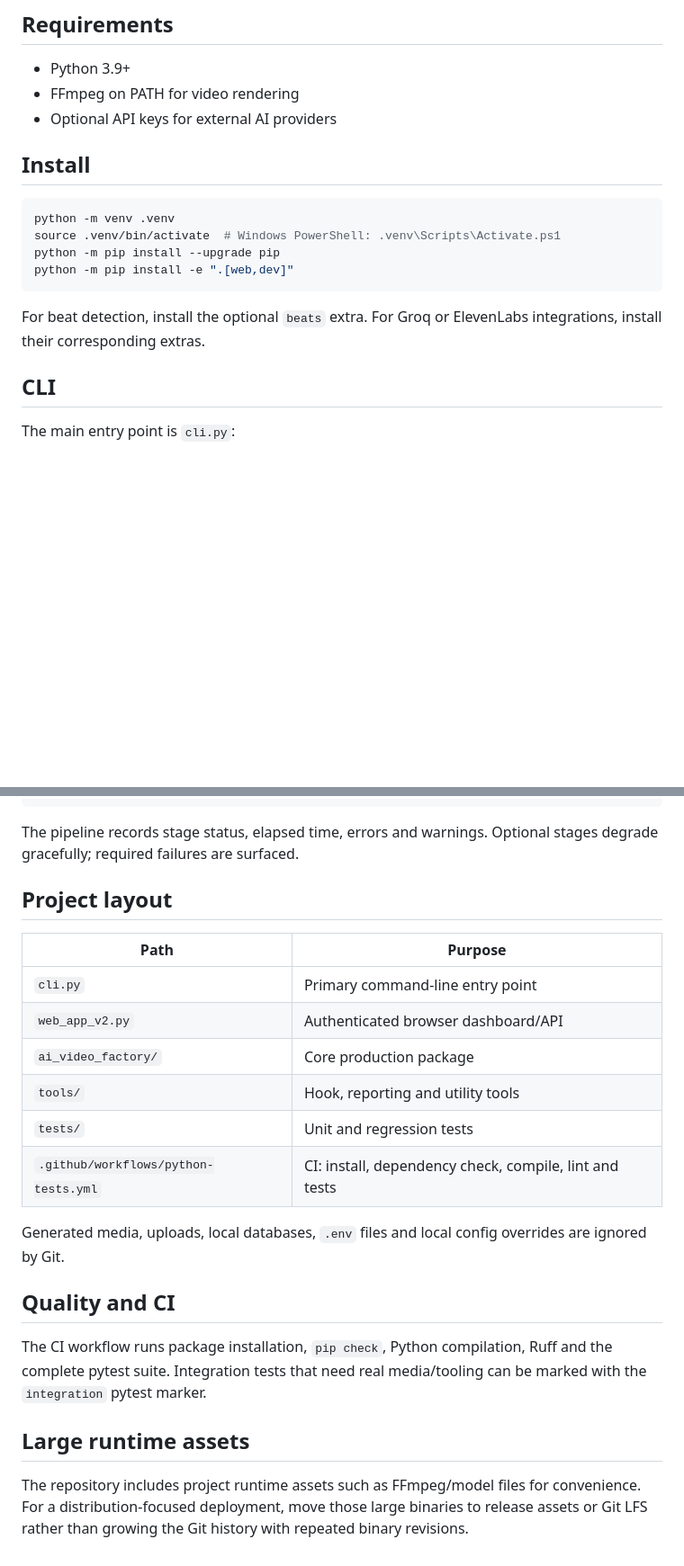
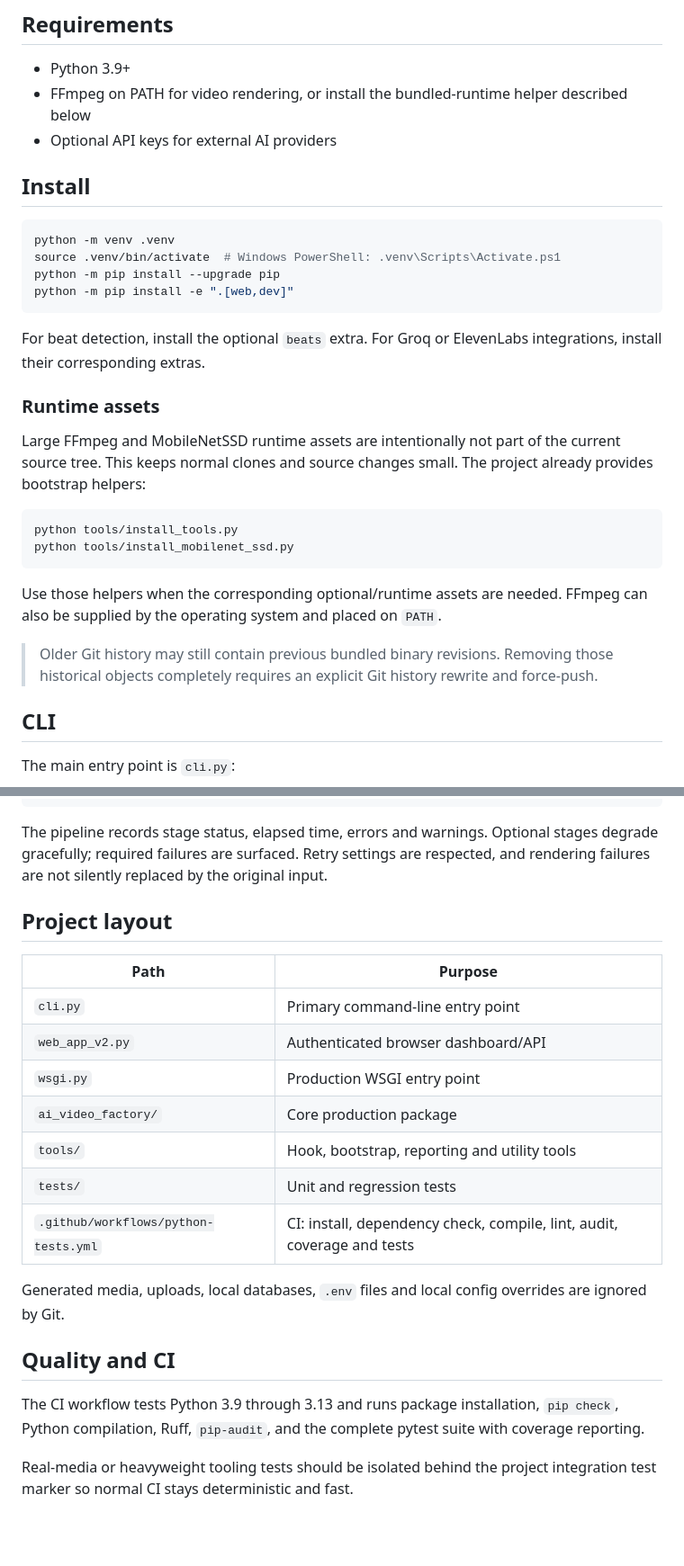
Before and after one commit to kapisam11/edit-factory-v2, a Markdown page: README.md, 2 parts joined by grey strips. Shown at 90% size. GitHub-like rendering; blank space fills up the shorter version.

Commit message:
Document runtime asset bootstrap and production deployment

````diff
--- a/README.md
+++ b/README.md
@@ -5,7 +5,7 @@ Generate research-backed short-video packages with automated planning, script ge
 ## Requirements
 
 - Python 3.9+
-- FFmpeg on PATH for video rendering
+- FFmpeg on PATH for video rendering, or install the bundled-runtime helper described below
 - Optional API keys for external AI providers
 
 ## Install
@@ -18,6 +18,19 @@ python -m pip install -e ".[web,dev]"
 ```
 
 For beat detection, install the optional `beats` extra. For Groq or ElevenLabs integrations, install their corresponding extras.
+
+### Runtime assets
+
+Large FFmpeg and MobileNetSSD runtime assets are intentionally not part of the current source tree. This keeps normal clones and source changes small. The project already provides bootstrap helpers:
+
+```bash
+python tools/install_tools.py
+python tools/install_mobilenet_ssd.py
+```
+
+Use those helpers when the corresponding optional/runtime assets are needed. FFmpeg can also be supplied by the operating system and placed on `PATH`.
+
+> Older Git history may still contain previous bundled binary revisions. Removing those historical objects completely requires an explicit Git history rewrite and force-push.
 
 ## CLI
 
@@ -88,7 +101,7 @@ cli.py / web_app_v2.py
         +--> metrics
 ```
 
-The pipeline records stage status, elapsed time, errors and warnings. Optional stages degrade gracefully; required failures are surfaced.
+The pipeline records stage status, elapsed time, errors and warnings. Optional stages degrade gracefully; required failures are surfaced. Retry settings are respected, and rendering failures are not silently replaced by the original input.
 
 ## Project layout
 
@@ -96,17 +109,16 @@ The pipeline records stage status, elapsed time, errors and warnings. Optional s
 | --- | --- |
 | `cli.py` | Primary command-line entry point |
 | `web_app_v2.py` | Authenticated browser dashboard/API |
+| `wsgi.py` | Production WSGI entry point |
 | `ai_video_factory/` | Core production package |
-| `tools/` | Hook, reporting and utility tools |
+| `tools/` | Hook, bootstrap, reporting and utility tools |
 | `tests/` | Unit and regression tests |
-| `.github/workflows/python-tests.yml` | CI: install, dependency check, compile, lint and tests |
+| `.github/workflows/python-tests.yml` | CI: install, dependency check, compile, lint, audit, coverage and tests |
 
 Generated media, uploads, local databases, `.env` files and local config overrides are ignored by Git.
 
 ## Quality and CI
 
-The CI workflow runs package installation, `pip check`, Python compilation, Ruff and the complete pytest suite. Integration tests that need real media/tooling can be marked with the `integration` pytest marker.
+The CI workflow tests Python 3.9 through 3.13 and runs package installation, `pip check`, Python compilation, Ruff, `pip-audit`, and the complete pytest suite with coverage reporting.
 
-## Large runtime assets
-
-The repository includes project runtime assets such as FFmpeg/model files for convenience. For a distribution-focused deployment, move those large binaries to release assets or Git LFS rather than growing the Git history with repeated binary revisions.
+Real-media or heavyweight tooling tests should be isolated behind the project integration test marker so normal CI stays deterministic and fast.
````
Also changed, not shown: other parts of README.md (+2 -2 lines).
